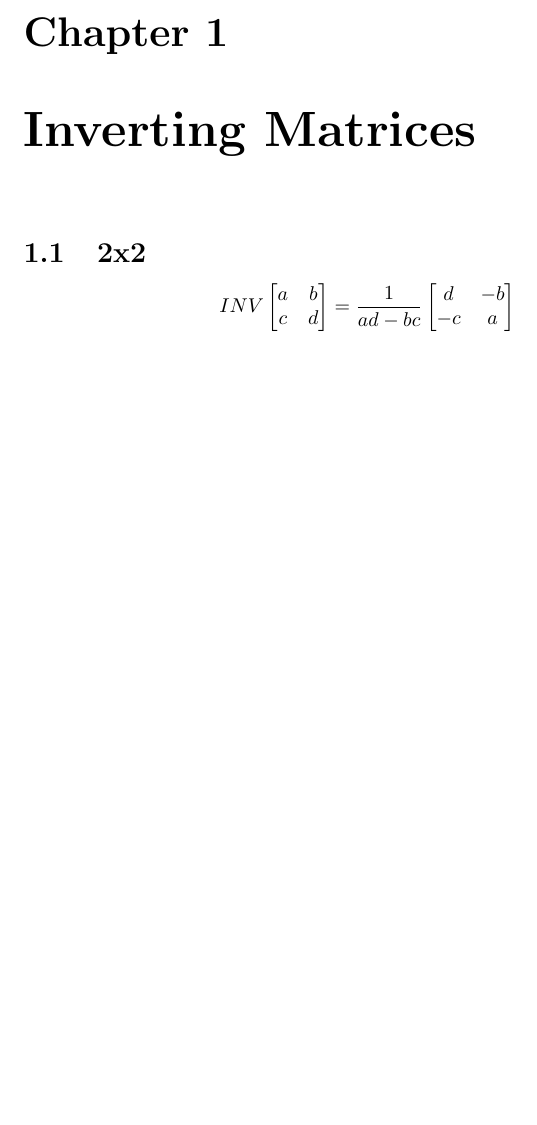
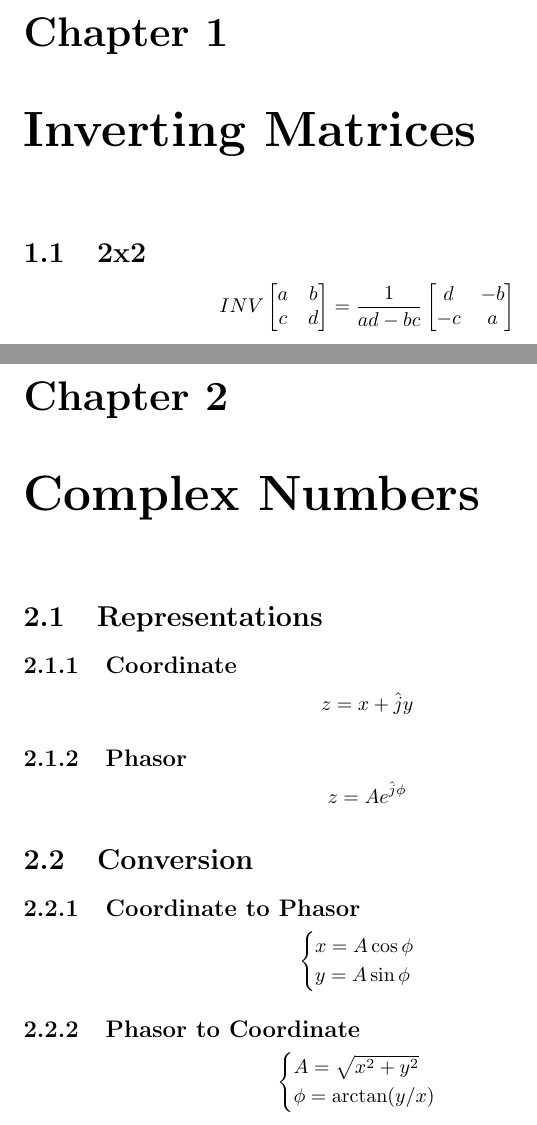
Before and after one commit to lilatomic/Practical-System-Dynamics-and-Control, a LaTeX thesis (main.tex, which reads ch0_Background_Refresher/Complex_Numbers.tex): part of page 3 of 30 before the commit and two parts of pages 3 and 4 of 31 after it, the two joined at a grey line, cut so that both start at the same text, the shorter picture padded with empty space. Compiled offline with pdfLaTeX; a LaTeX package or settings file that is missing is left out.

Commit message:
Add formulae for complex number representations

```diff
--- /dev/null
+++ b/ch0_Background_Refresher/Complex_Numbers.tex
@@ -0,0 +1,43 @@
+\documentclass{../templates/topic}
+
+\begin{document}
+\chapter{Complex Numbers}
+
+\begin{section}{Representations}
+
+	\subsection{Coordinate}
+		\begin{equation*}
+			z=x+\hat{j}y
+		\end{equation*}
+
+	\subsection{Phasor}
+		\begin{equation*}
+			z=Ae^{\hat{j}\phi}
+		\end{equation*}
+
+\end{section}
+
+\begin{section}{Conversion}
+
+	\subsection{Coordinate to Phasor}
+		\begin{equation*}
+			\begin{cases}
+				x = A\cos{\phi}\\
+				y = A\sin{\phi}
+			\end{cases}
+		\end{equation*}
+
+	\subsection{Phasor to Coordinate}
+		\begin{equation*}
+			\begin{cases}
+				A = \sqrt{x^2+y^2}\\
+				\phi = \arctan(y/x)
+			\end{cases}
+		\end{equation*}
+
+\end{section}
+
+
+
+
+\end{document}
```
Also changed, not shown: main.tex (+1 -0 lines).
